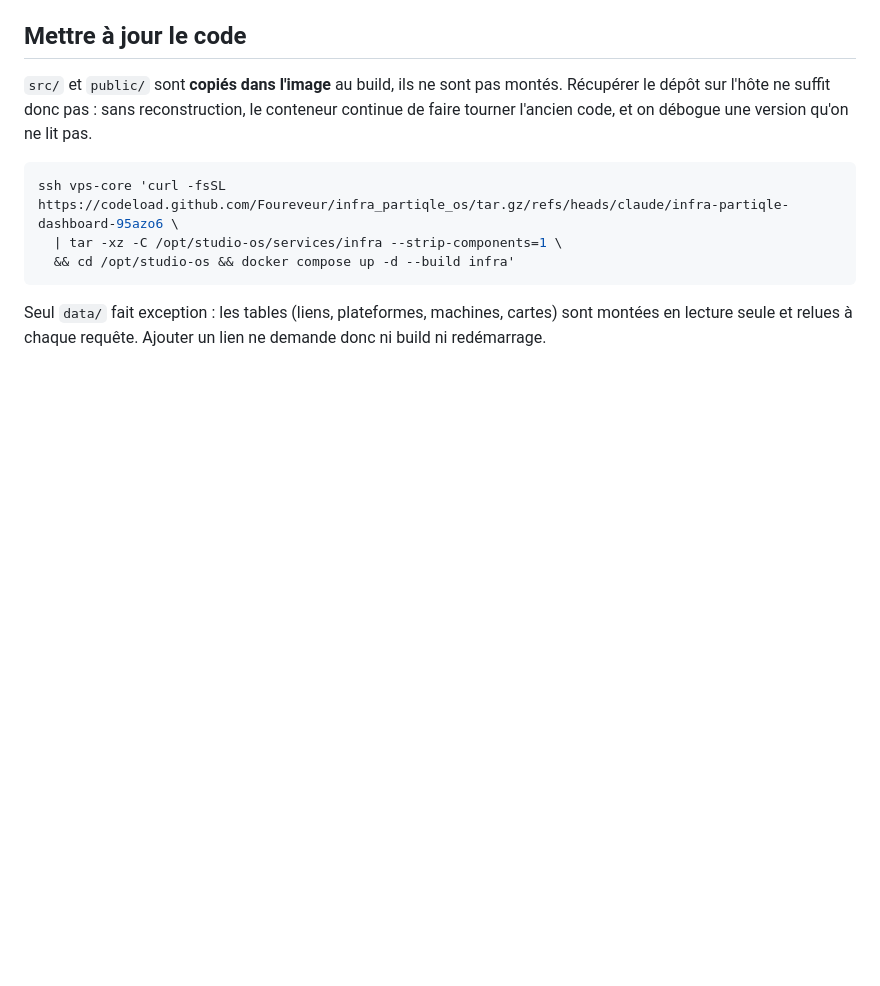
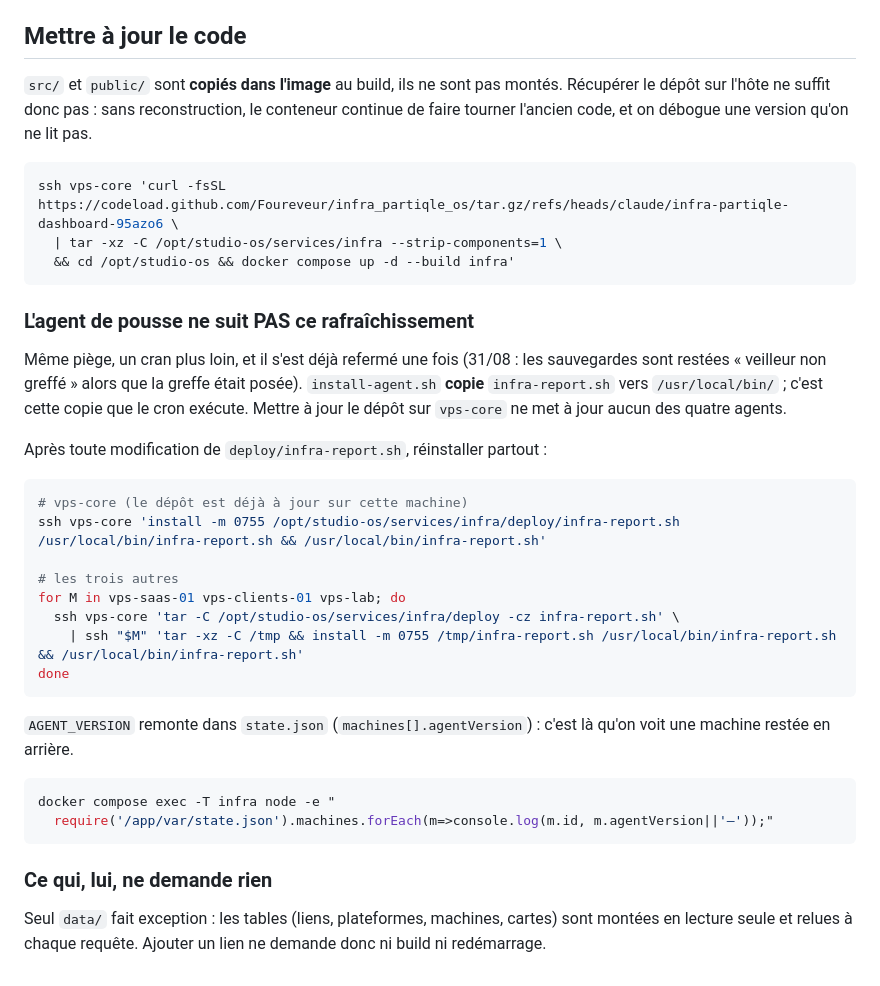
Before and after one commit to Foureveur/infra_partiqle_os, a Markdown page: deploy/crontab.md, the part around the change. Rendered like a GitHub page; blank space fills up the shorter version.

Commit message:
Documenter que l'agent de pousse ne suit pas le rafraîchissement du dépôt
Le piège s'est refermé aujourd'hui : la greffe du veilleur était posée sur les
quatre machines, et la carte Sauvegardes affichait quand même « veilleur non
greffé » partout. Cause : install-agent.sh COPIE infra-report.sh vers
/usr/local/bin, et c'est cette copie que le cron exécute. Mettre à jour le
dépôt sur vps-core ne met à jour aucun des quatre agents.

Même forme exactement que l'oubli du --build sur l'image : mettre à jour la
source en supposant que l'artefact déployé suit. Il ne suit pas. Les deux cas
sont maintenant côte à côte dans crontab.md, avec la commande de réinstallation
et le moyen de repérer une machine restée en arrière (agentVersion, déjà
remonté dans state.json).

````diff
--- a/deploy/crontab.md
+++ b/deploy/crontab.md
@@ -88,6 +88,37 @@ ssh vps-core 'curl -fsSL https://codeload.github.com/Foureveur/infra_partiqle_os
   && cd /opt/studio-os && docker compose up -d --build infra'
 ```
 
+### L'agent de pousse ne suit PAS ce rafraîchissement
+
+Même piège, un cran plus loin, et il s'est déjà refermé une fois (31/08 : les
+sauvegardes sont restées « veilleur non greffé » alors que la greffe était
+posée). `install-agent.sh` **copie** `infra-report.sh` vers `/usr/local/bin/` ;
+c'est cette copie que le cron exécute. Mettre à jour le dépôt sur `vps-core` ne
+met à jour aucun des quatre agents.
+
+Après toute modification de `deploy/infra-report.sh`, réinstaller partout :
+
+```bash
+# vps-core (le dépôt est déjà à jour sur cette machine)
+ssh vps-core 'install -m 0755 /opt/studio-os/services/infra/deploy/infra-report.sh /usr/local/bin/infra-report.sh && /usr/local/bin/infra-report.sh'
+
+# les trois autres
+for M in vps-saas-01 vps-clients-01 vps-lab; do
+  ssh vps-core 'tar -C /opt/studio-os/services/infra/deploy -cz infra-report.sh' \
+    | ssh "$M" 'tar -xz -C /tmp && install -m 0755 /tmp/infra-report.sh /usr/local/bin/infra-report.sh && /usr/local/bin/infra-report.sh'
+done
+```
+
+`AGENT_VERSION` remonte dans `state.json` (`machines[].agentVersion`) : c'est là
+qu'on voit une machine restée en arrière.
+
+```bash
+docker compose exec -T infra node -e "
+  require('/app/var/state.json').machines.forEach(m=>console.log(m.id, m.agentVersion||'—'));"
+```
+
+### Ce qui, lui, ne demande rien
+
 Seul `data/` fait exception : les tables (liens, plateformes, machines, cartes)
 sont montées en lecture seule et relues à chaque requête. Ajouter un lien ne
 demande donc ni build ni redémarrage.
````
